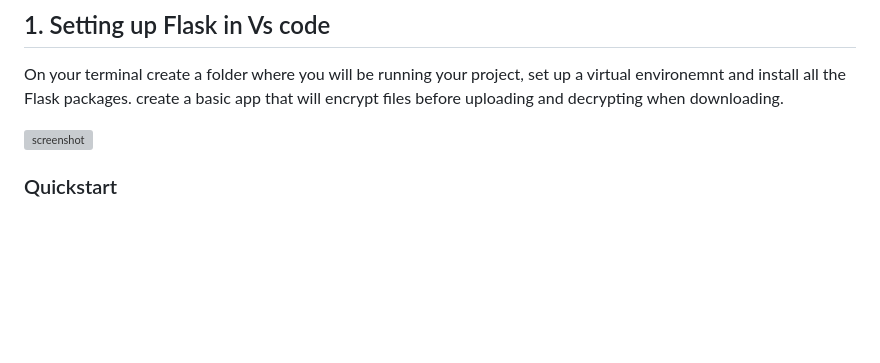
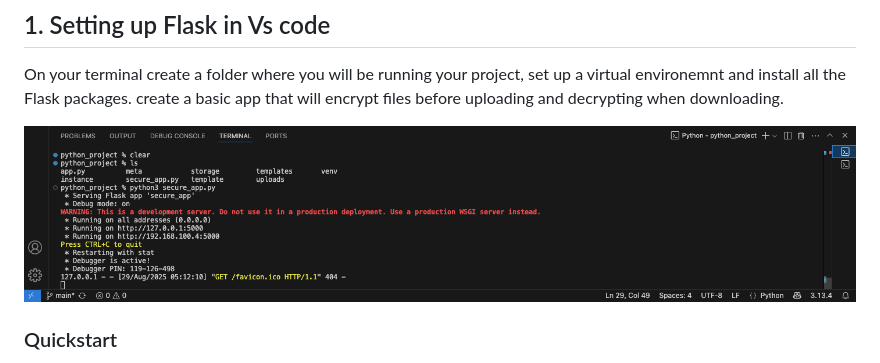
Before and after one commit to Duncan-Maganga/FUTURE_CS_003, a Markdown page: Secure File Sharing System.md, the part around one of its changes. Rendered like a GitHub page; blank space fills up the shorter version; grey boxes are pictures that could not be loaded.

```diff
--- a/Secure File Sharing System.md
+++ b/Secure File Sharing System.md
@@ -36,8 +36,7 @@ This prpoject leverages a combination of backend frameworks, cryptography librar
 On your terminal create a folder where you will be running your project, set up a virtual environemnt and install all the Flask packages.
 create a basic app that will encrypt files before uploading and decrypting when downloading.
 
-![screenshot](run.png)
-
+![screenshot](images/run.png)
 
 ### Quickstart
 This code has utilizes AES-GCM which combines authenticationin one step which is mostly used in TLS/HTTPS and secure file storage, it also ensures that when someone tampers with the data the tag verification fails during decryption, giving assuarance of confidentiality and integrity.
```
Also changed, not shown: other parts of Secure File Sharing System.md (+1 -1 lines).
